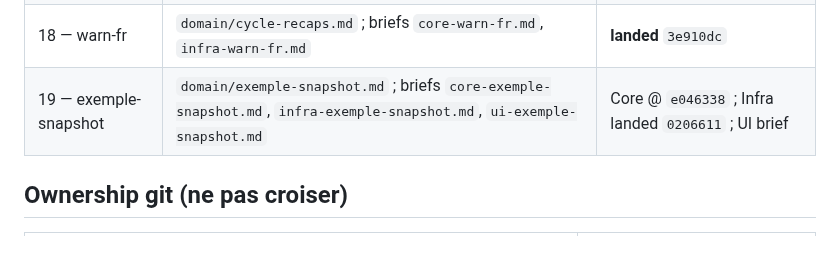
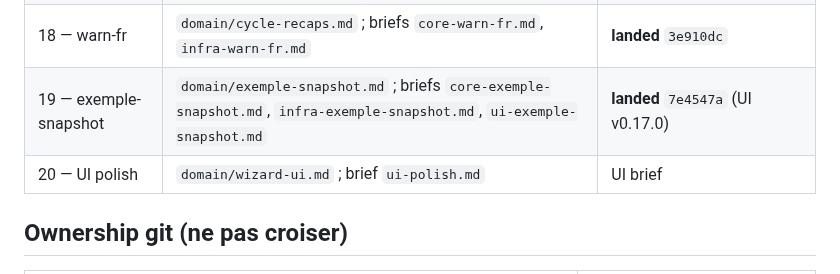
Before and after one commit to 1mBC/doux-planning, a Markdown page: contracts/README.md, the part around the change. Rendered like a GitHub page; blank space fills up the shorter version.

Commit message:
contracts: UI polish brief v0.18.0
Absolute invite URL, types as cards not spreadsheet, weekend-rest own column.

Co-authored-by: mBC <1mBC@users.noreply.github.com>

```diff
--- a/contracts/README.md
+++ b/contracts/README.md
@@ -29,7 +29,8 @@ Ce dossier fige les **shapes HTTP** (routes, clés JSON, invariants). En cas de
 | 16 — recaps + types | `domain/cycle-recaps.md` | **landed** `f5aa402` |
 | 17 — alertes + polish | `domain/cycle-recaps.md`, `domain/wizard-ui.md` ; briefs `core-richer-alerts.md`, `infra-richer-alerts.md`, `ui-richer-alerts.md` | **landed** `f5e2e67` (UI v0.16.0) |
 | 18 — warn-fr | `domain/cycle-recaps.md` ; briefs `core-warn-fr.md`, `infra-warn-fr.md` | **landed** `3e910dc` |
-| 19 — exemple-snapshot | `domain/exemple-snapshot.md` ; briefs `core-exemple-snapshot.md`, `infra-exemple-snapshot.md`, `ui-exemple-snapshot.md` | Core @ `e046338` ; Infra landed `0206611` ; UI brief |
+| 19 — exemple-snapshot | `domain/exemple-snapshot.md` ; briefs `core-exemple-snapshot.md`, `infra-exemple-snapshot.md`, `ui-exemple-snapshot.md` | **landed** `7e4547a` (UI v0.17.0) |
+| 20 — UI polish | `domain/wizard-ui.md` ; brief `ui-polish.md` | UI brief |
 
 ## Ownership git (ne pas croiser)
 
```
Also changed, not shown: contracts/briefs/ui-polish.md (added, +26 -0 lines), contracts/domain/wizard-ui.md (+7 -7 lines).
